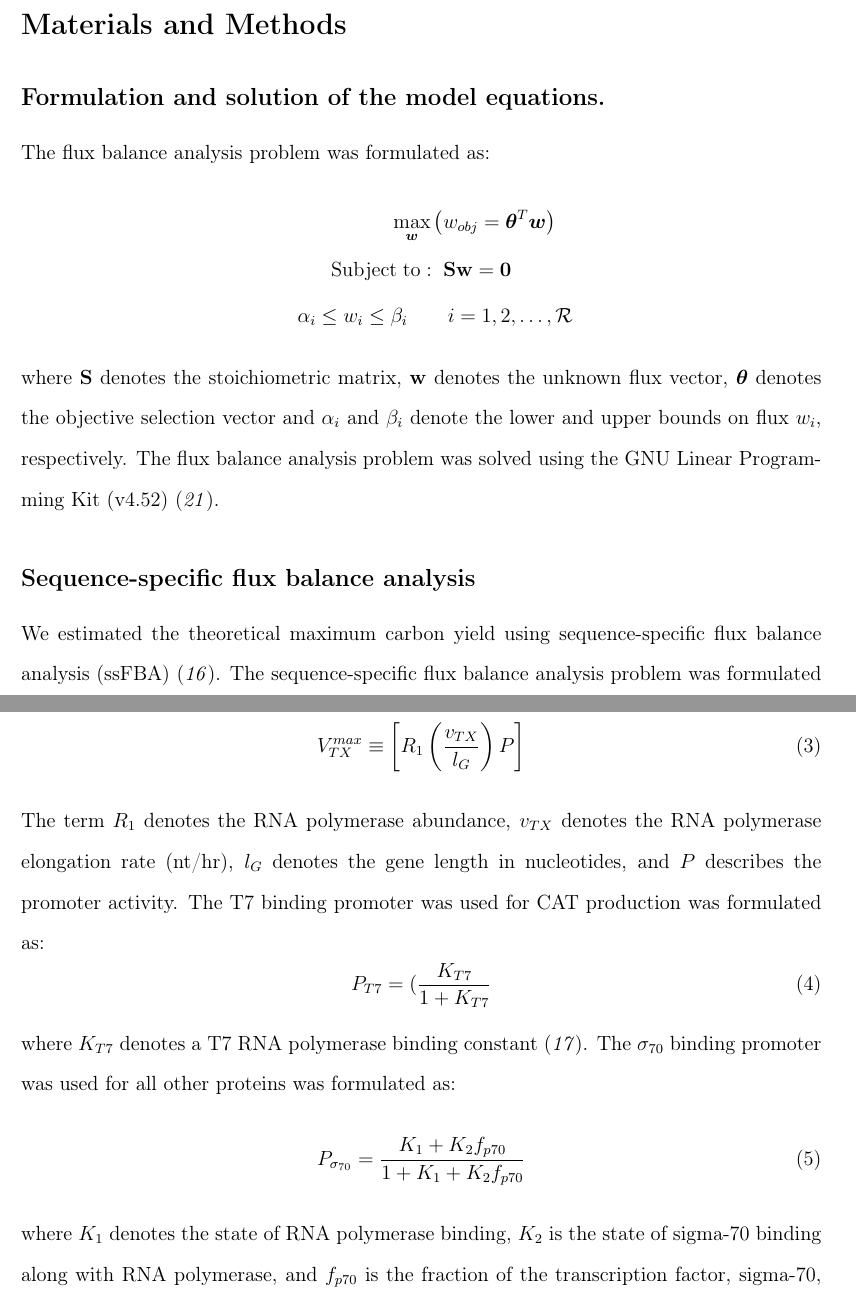
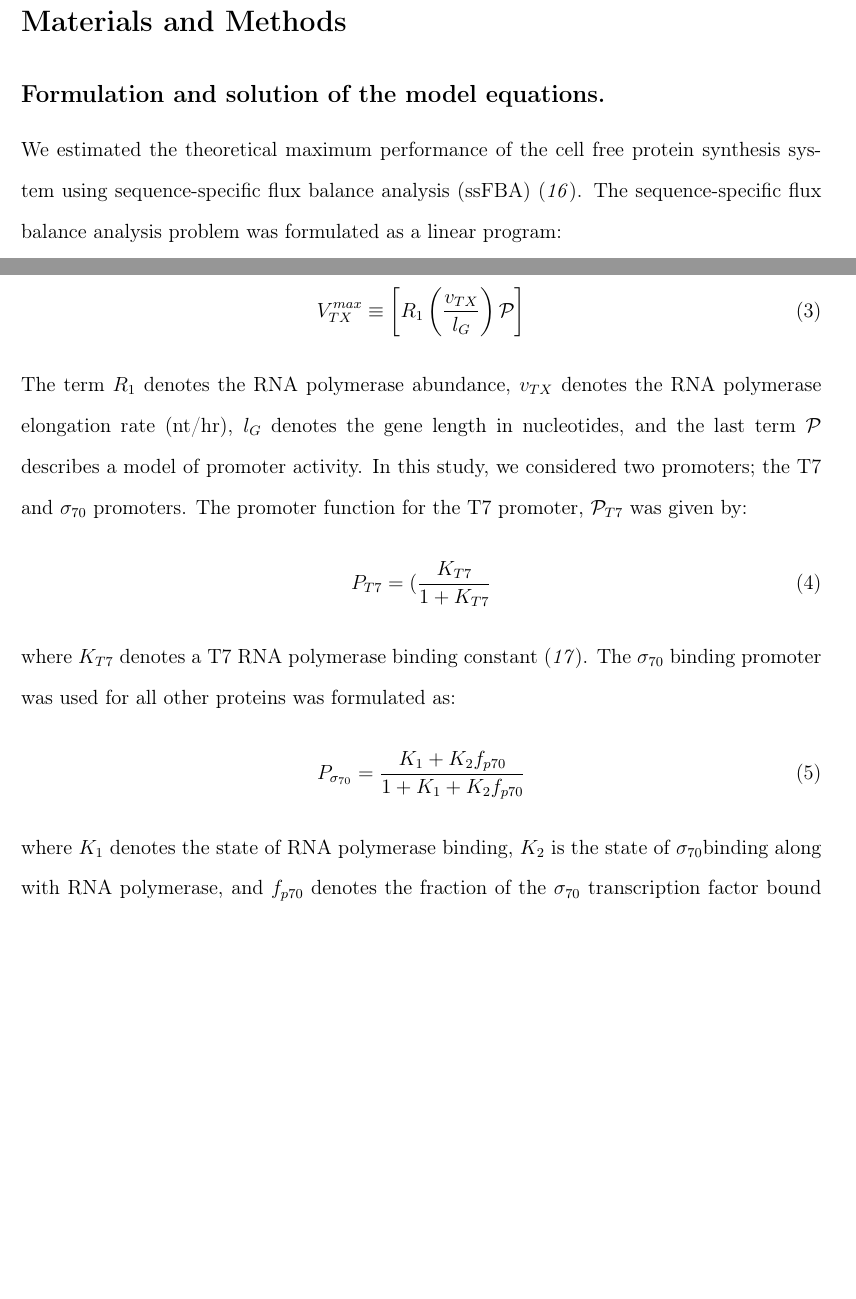
Before and after one commit to varnerlab/ssFBA_Manuscript_Repository, a LaTeX paper (Paper_v1.tex): two parts of pages 15 and 17 of 25 before the commit and two parts of pages 15 and 16 of 24 after it, joined at a grey line, cut so that both start at the same text, the shorter picture padded with empty space. Compiled offline with pdfLaTeX.

Commit message:
Inital changes

```diff
--- a/Paper_v1.tex
+++ b/Paper_v1.tex
@@ -55,12 +55,12 @@
 \author{Nicholas Horvath}
 \author{Jeffrey D. Varner}
 \email{jdv27@cornell.edu}
-\phone{+1 607 2554258}
-\fax{+1 607 2559166}
+\phone{+1~(607)~255-4258}
+\fax{+1~(607)~255-9166}
 \affiliation[Cornell University]
 {Robert Frederick Smith School of Chemical and Biomolecular Engineering, Cornell University, Ithaca, NY 14853}
 %%%%%%%%%%%%%%%%%%%%%%%%%%%%%%%%%%%%%%%%%%%%%%%%%%%%%%%%%%%%%%%%%%%%%
-\title{Analysis of Cell-Free Synthetic Circuits using Sequence Specific Constraints Based Modeling}
+\title{Sequence Specific Modeling of Cell-Free Protein Synthesis}
 %\abbreviations{MV,NH,JDV}
 \keywords{Synthetic biology, Constraints based modeling, Biochemical modeling}
 
@@ -337,22 +335,9 @@ Taken together, sequence specific constraints based modeling offers a novel mean
 
 
 \section*{Materials and Methods}
+
 \subsection*{Formulation and solution of the model equations.}
-The flux balance analysis problem was formulated as:
-\begin{equation}\nonumber
- \begin{multlined}
-	\qquad \qquad \qquad \max_{\boldsymbol{w}}{} \! \left( w_{obj} = \mathbf{\boldsymbol{\theta}}^T \boldsymbol{w} \right) \\
-	\mathrm{Subject \; to:}
-	 \; \; \mathbf{S}\mathbf{w}=\mathbf{0} \\
-\alpha_i \leq w_i \leq \beta_i  \qquad i=1,2,\hdots,\mathcal{R}
- \end{multlined}
-\end{equation}
-where $\mathbf{S}$ denotes the stoichiometric matrix, $\mathbf{w}$ denotes the unknown flux vector, $\boldsymbol{\theta}$ denotes the objective selection vector
-and $\alpha_i$ and $\beta_i$ denote the lower and upper bounds on flux $w_{i}$, respectively.
-The flux balance analysis problem was solved using the GNU Linear Programming Kit (v4.52) \cite{GLPK}.
-
-\subsection*{Sequence-specific flux balance analysis}
-We estimated the theoretical maximum carbon yield using sequence-specific flux balance analysis (ssFBA) \cite{Allen:2003aa}.
+We estimated the theoretical maximum performance of the cell free protein synthesis system using sequence-specific flux balance analysis (ssFBA) \cite{Allen:2003aa}.
 The sequence-specific flux balance analysis problem was formulated as a linear program:
 \begin{equation}
  \begin{multlined}
@@ -392,12 +377,13 @@ The transcription rate ($w_{TX}$) was fixed in the ssFBA calculation at:
 where $G$ denotes the gene concentration, and $K_{TX}$ denotes a transcription saturation coefficient.
 The maximum rate of transcription $V_{TX}^{max}$ was formulated as:
 \begin{equation}
-	V_{TX}^{max} \equiv \left[R_{1}\left(\frac{v_{TX}}{l_{G}}\right)P\right]
+	V_{TX}^{max} \equiv \left[R_{1}\left(\frac{v_{TX}}{l_{G}}\right)\mathcal{P}\right]
 \end{equation}
 The term $R_{1}$ denotes the RNA polymerase abundance,
 $v_{TX}$ denotes the RNA polymerase elongation rate (nt/hr),
-$l_{G}$ denotes the gene length in nucleotides, and $P$ describes the promoter activity.
- The T7 binding promoter was used for CAT production was formulated as:
+$l_{G}$ denotes the gene length in nucleotides, and the last term $\mathcal{P}$ describes a model of promoter activity.
+In this study, we considered two promoters; the T7 and $\sigma_{70}$ promoters.
+The promoter function for the T7 promoter, $\mathcal{P}_{T7}$ was given by:
 \begin{equation}
 	P_{T7} = (\frac{K_{T7}}{1 + K_{T7}}
 \end{equation}
@@ -406,7 +392,9 @@ The $\sigma_{70}$ binding promoter was used for all other proteins was formulate
 \begin{equation}
 	P_{\sigma_{70}} = \frac{K_{1}+K_{2}f_{p70}}{1 + K_{1}+K_{2}f_{p70}}
 \end{equation}
-where $K_{1}$ denotes the state of RNA polymerase binding, $K_{2}$ is the state of sigma-70 binding along with RNA polymerase, and $f_{p70}$ is the fraction of the transcription factor, sigma-70, bound to the promoter following Hills kinetics.
+where $K_{1}$ denotes the state of RNA polymerase binding,
+$K_{2}$ is the state of $\sigma_{70} $binding along with RNA polymerase,
+and $f_{p70}$ denotes the fraction of the $\sigma_{70}$ transcription factor bound to the promoter (modeled as a Hill function).
 
 On the other hand, the translation rate ($w_{TL}$) was bounded by:
  \begin{equation}
```
Also changed, not shown: Paper_v1.pdf, Paper_v1.tex (109 more changed lines), 3 other files.
